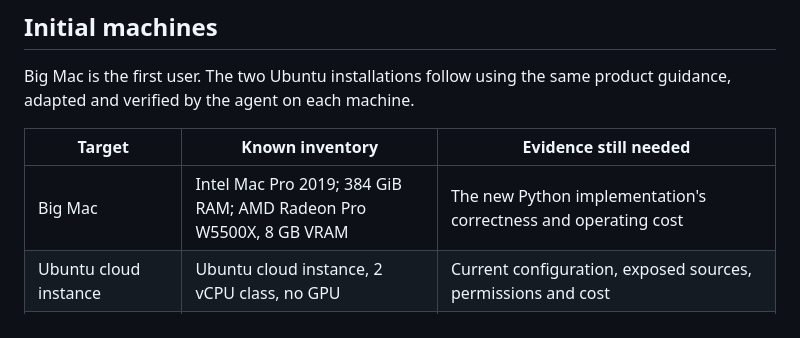
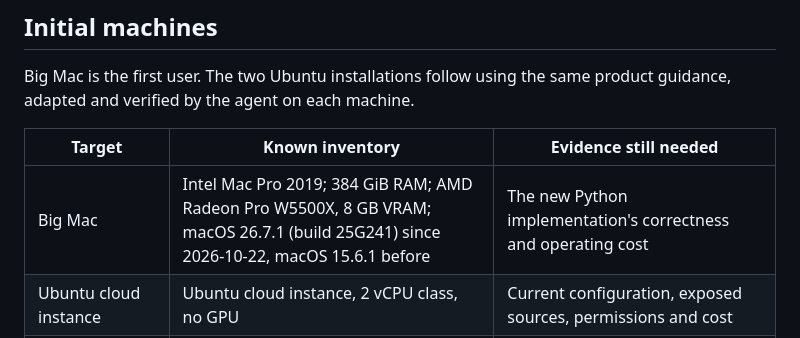
Before and after one commit to dkroshow/machine-audit, a Markdown page: docs/installation.md, the part around the change. Drawn GitHub-style.

```diff
--- a/docs/installation.md
+++ b/docs/installation.md
@@ -13,7 +13,7 @@ product guidance, adapted and verified by the agent on each machine.
 
 | Target | Known inventory | Evidence still needed |
 | --- | --- | --- |
-| Big Mac | Intel Mac Pro 2019; 384 GiB RAM; AMD Radeon Pro W5500X, 8 GB VRAM | The new Python implementation's correctness and operating cost |
+| Big Mac | Intel Mac Pro 2019; 384 GiB RAM; AMD Radeon Pro W5500X, 8 GB VRAM; macOS 26.7.1 (build 25G241) since 2026-10-22, macOS 15.6.1 before | The new Python implementation's correctness and operating cost |
 | Ubuntu cloud instance | Ubuntu cloud instance, 2 vCPU class, no GPU | Current configuration, exposed sources, permissions and cost |
 | Ubuntu physical workstation | Physical machine running Ubuntu | Hardware, OS/kernel, GPU/driver and available sources, discovered during implementation |
 
```
Also changed, not shown: docs/development.md (+11 -0 lines).
